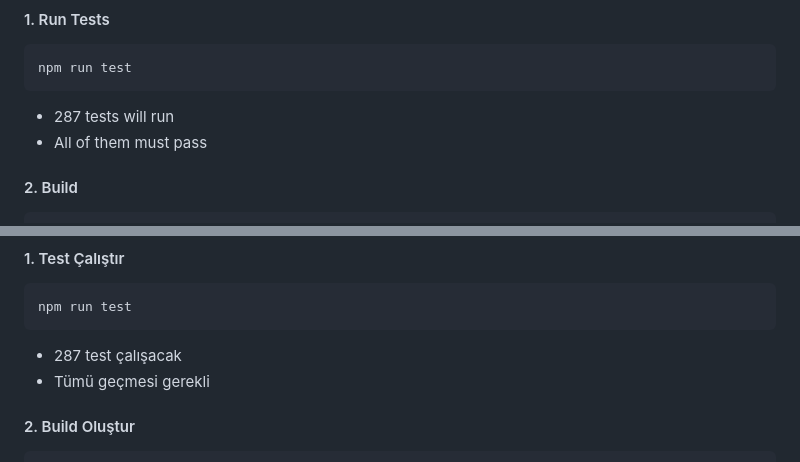
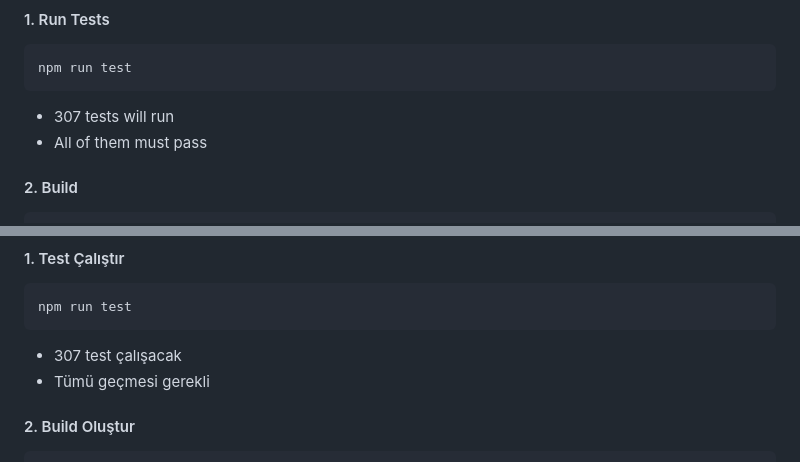
Before and after one commit to YUSAKRU/bindery, a Markdown page: CLAUDE.md, 2 parts joined by grey strips. Drawn GitHub-style.

````diff
--- a/CLAUDE.md
+++ b/CLAUDE.md
@@ -27,7 +27,7 @@ npx cap sync && npx cap run android
 ```bash
 npm run test
 ```
-- 287 tests will run
+- 307 tests will run
 - All of them must pass
 
 #### 2. Build
@@ -115,7 +115,7 @@ npx cap sync && npx cap run android
 ```bash
 npm run test
 ```
-- 287 test çalışacak
+- 307 test çalışacak
 - Tümü geçmesi gerekli
 
 #### 2. Build Oluştur
````
